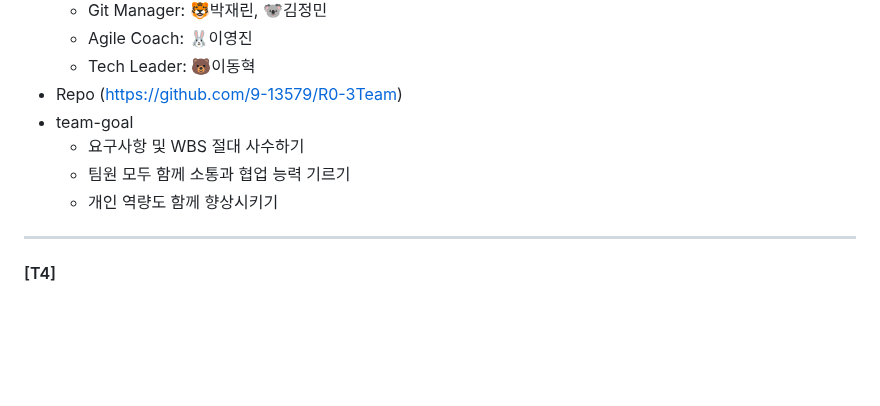
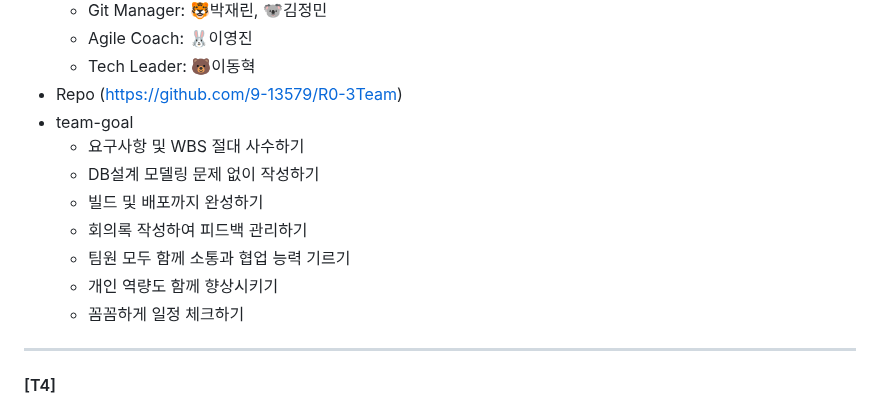
Before and after one commit to beyond-sw-camp/beyond-sw-camp-be01_last-dance, a Markdown page: README.md, the part around the change. Drawn GitHub-style; blank space fills up the shorter version.

```diff
--- a/README.md
+++ b/README.md
@@ -54,8 +54,12 @@ _           _         _
 - Repo (https://github.com/9-13579/R0-3Team)
 - team-goal
     - 요구사항 및 WBS 절대 사수하기
+    - DB설계 모델링 문제 없이 작성하기
+    - 빌드 및 배포까지 완성하기
+    - 회의록 작성하여 피드백 관리하기
     - 팀원 모두 함께 소통과 협업 능력 기르기
     - 개인 역량도 함께 향상시키기
+    - 꼼꼼하게 일정 체크하기
 ----
 #### [T4]
 - Topic (공급망 관리를 위한 주문관리시스템)
```
